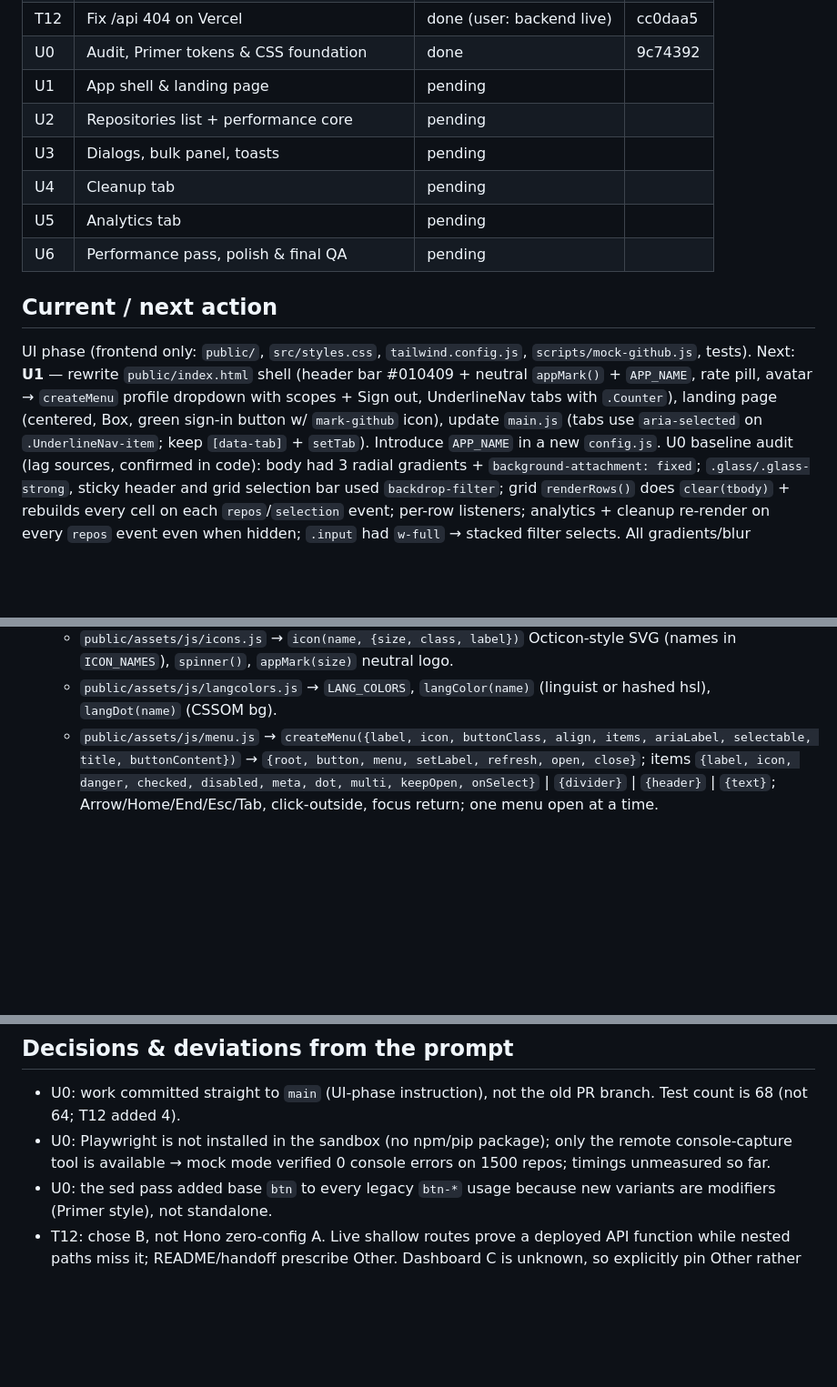
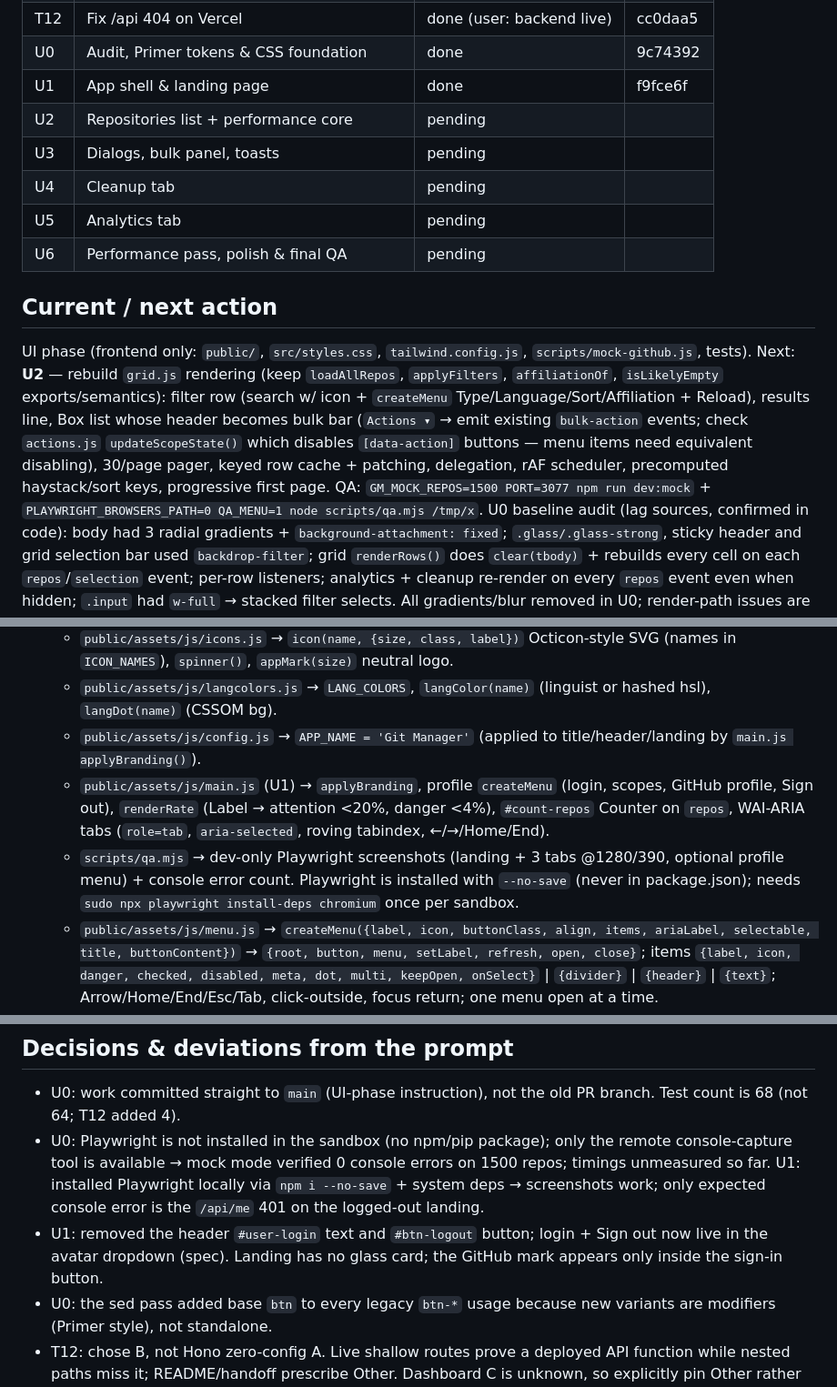
Before and after one commit to sazindux/Git-Manager, a Markdown page: handoff.md, 3 parts joined by grey strips. Shown at 91% size. GitHub-like rendering; blank space fills up the shorter version.

Commit message:
docs: handoff after U1

```diff
--- a/handoff.md
+++ b/handoff.md
@@ -18,7 +18,7 @@ Updated: 2026-10-06 · Last task touched: U0 · Work directly on `main` (Vercel
 | T11 | Docs & final QA | done | 8143228 |
 | T12 | Fix /api 404 on Vercel | done (user: backend live) | cc0daa5 |
 | U0 | Audit, Primer tokens & CSS foundation | done | 9c74392 |
-| U1 | App shell & landing page | pending | |
+| U1 | App shell & landing page | done | f9fce6f |
 | U2 | Repositories list + performance core | pending | |
 | U3 | Dialogs, bulk panel, toasts | pending | |
 | U4 | Cleanup tab | pending | |
@@ -27,10 +27,12 @@ Updated: 2026-10-06 · Last task touched: U0 · Work directly on `main` (Vercel
 
 ## Current / next action
 UI phase (frontend only: `public/`, `src/styles.css`, `tailwind.config.js`, `scripts/mock-github.js`, tests).
-Next: **U1** — rewrite `public/index.html` shell (header bar #010409 + neutral `appMark()` + `APP_NAME`,
-rate pill, avatar → `createMenu` profile dropdown with scopes + Sign out, UnderlineNav tabs with `.Counter`),
-landing page (centered, Box, green sign-in button w/ `mark-github` icon), update `main.js` (tabs use
-`aria-selected` on `.UnderlineNav-item`; keep `[data-tab]` + `setTab`). Introduce `APP_NAME` in a new `config.js`.
+Next: **U2** — rebuild `grid.js` rendering (keep `loadAllRepos`, `applyFilters`, `affiliationOf`, `isLikelyEmpty`
+exports/semantics): filter row (search w/ icon + `createMenu` Type/Language/Sort/Affiliation + Reload), results line,
+Box list whose header becomes bulk bar (`Actions ▾` → emit existing `bulk-action` events; check `actions.js`
+`updateScopeState()` which disables `[data-action]` buttons — menu items need equivalent disabling), 30/page pager,
+keyed row cache + patching, delegation, rAF scheduler, precomputed haystack/sort keys, progressive first page.
+QA: `GM_MOCK_REPOS=1500 PORT=3077 npm run dev:mock` + `PLAYWRIGHT_BROWSERS_PATH=0 QA_MENU=1 node scripts/qa.mjs /tmp/x`.
 U0 baseline audit (lag sources, confirmed in code): body had 3 radial gradients + `background-attachment: fixed`;
 `.glass/.glass-strong`, sticky header and grid selection bar used `backdrop-filter`; grid `renderRows()` does
 `clear(tbody)` + rebuilds every cell on each `repos`/`selection` event; per-row listeners; analytics + cleanup
@@ -74,6 +76,9 @@ new components in `src/styles.css` so old markup still renders; delete them as e
   - `tailwind.config.js` → colors `canvas{,subtle,inset}`, `border{,muted}`, `fg{,muted,subtle}`, `accent{,link,emphasis}`, `success`, `danger`, `attention`, `done` (+ legacy `ink-*`); system font stacks.
   - `public/assets/js/icons.js` → `icon(name, {size, class, label})` Octicon-style SVG (names in `ICON_NAMES`), `spinner()`, `appMark(size)` neutral logo.
   - `public/assets/js/langcolors.js` → `LANG_COLORS`, `langColor(name)` (linguist or hashed hsl), `langDot(name)` (CSSOM bg).
+  - `public/assets/js/config.js` → `APP_NAME = 'Git Manager'` (applied to title/header/landing by `main.js applyBranding()`).
+  - `public/assets/js/main.js` (U1) → `applyBranding`, profile `createMenu` (login, scopes, GitHub profile, Sign out), `renderRate` (Label → attention <20%, danger <4%), `#count-repos` Counter on `repos`, WAI-ARIA tabs (`role=tab`, `aria-selected`, roving tabindex, ←/→/Home/End).
+  - `scripts/qa.mjs` → dev-only Playwright screenshots (landing + 3 tabs @1280/390, optional profile menu) + console error count. Playwright is installed with `--no-save` (never in package.json); needs `sudo npx playwright install-deps chromium` once per sandbox.
   - `public/assets/js/menu.js` → `createMenu({label, icon, buttonClass, align, items, ariaLabel, selectable, title, buttonContent})` → `{root, button, menu, setLabel, refresh, open, close}`; items `{label, icon, danger, checked, disabled, meta, dot, multi, keepOpen, onSelect}` | `{divider}` | `{header}` | `{text}`; Arrow/Home/End/Esc/Tab, click-outside, focus return; one menu open at a time.
   - `public/index.html` → views `#view-loading/#view-landing/#view-dashboard`, header (avatar `#user-avatar`, `#user-login`, `#rate-badge`, `#btn-logout`), tab buttons `[data-tab]`, sections `#tab-repos` (`#repos-panel`), `#tab-cleanup`, `#tab-analytics`, `#toasts`, `#modal-root`. Script: `/assets/js/main.js` (module).
   - `public/assets/js/ui.js` → `el(tag, attrs, ...children)` (attrs: class, text, onClick…, dataset), `append`, `clear`, `show(node, bool)`, `$`, `$$`, `svg`, `formatNumber`, `formatBytesFromKB`, `formatDate`, `daysSince`, `debounce`, `sleep(ms, signal)`.
@@ -98,7 +103,8 @@ new components in `src/styles.css` so old markup still renders; delete them as e
 
 ## Decisions & deviations from the prompt
 - U0: work committed straight to `main` (UI-phase instruction), not the old PR branch. Test count is 68 (not 64; T12 added 4).
-- U0: Playwright is not installed in the sandbox (no npm/pip package); only the remote console-capture tool is available → mock mode verified 0 console errors on 1500 repos; timings unmeasured so far.
+- U0: Playwright is not installed in the sandbox (no npm/pip package); only the remote console-capture tool is available → mock mode verified 0 console errors on 1500 repos; timings unmeasured so far. U1: installed Playwright locally via `npm i --no-save` + system deps → screenshots work; only expected console error is the `/api/me` 401 on the logged-out landing.
+- U1: removed the header `#user-login` text and `#btn-logout` button; login + Sign out now live in the avatar dropdown (spec). Landing has no glass card; the GitHub mark appears only inside the sign-in button.
 - U0: the sed pass added base `btn` to every legacy `btn-*` usage because new variants are modifiers (Primer style), not standalone.
 - T12: chose B, not Hono zero-config A. Live shallow routes prove a deployed API function while nested
   paths miss it; README/handoff prescribe Other. Dashboard C is unknown, so explicitly pin Other rather
```
Also changed, not shown: other parts of handoff.md (+1 -1 lines).
